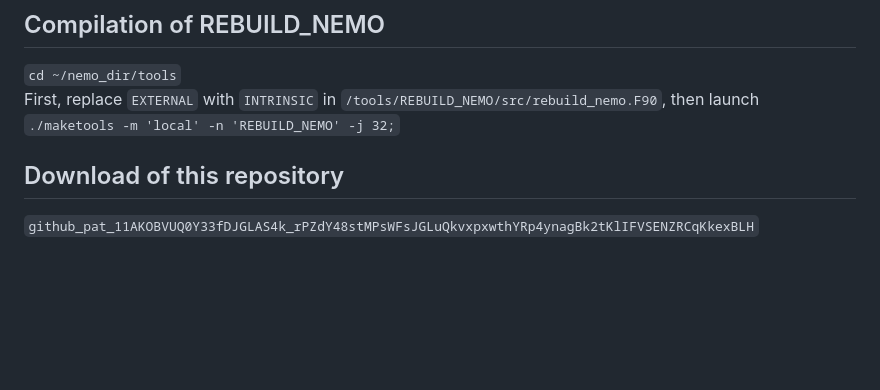
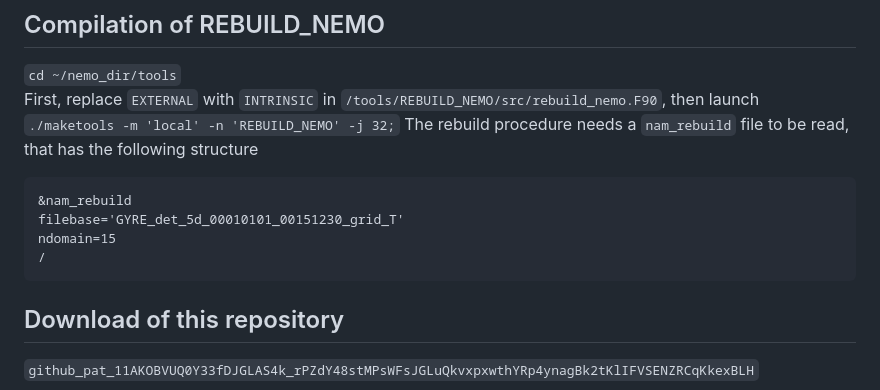
Before and after one commit to ftucciarone/LocationUncertainty, a Markdown page: README.md, the part around the change. Drawn GitHub-style; blank space fills up the shorter version.

Commit message:
Update README.md with nam_rebuild template

````diff
--- a/README.md
+++ b/README.md
@@ -60,6 +60,14 @@ src-config/
 `cd ~/nemo_dir/tools` \
 First, replace `EXTERNAL` with `INTRINSIC` in `/tools/REBUILD_NEMO/src/rebuild_nemo.F90`, then launch \
 `./maketools -m 'local' -n 'REBUILD_NEMO' -j 32;`
+The rebuild procedure needs a `nam_rebuild` file to be read, that has the following structure
+```
+&nam_rebuild
+filebase='GYRE_det_5d_00010101_00151230_grid_T'
+ndomain=15
+/
+```
+
 
 ## Download of this repository
 `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`
````
